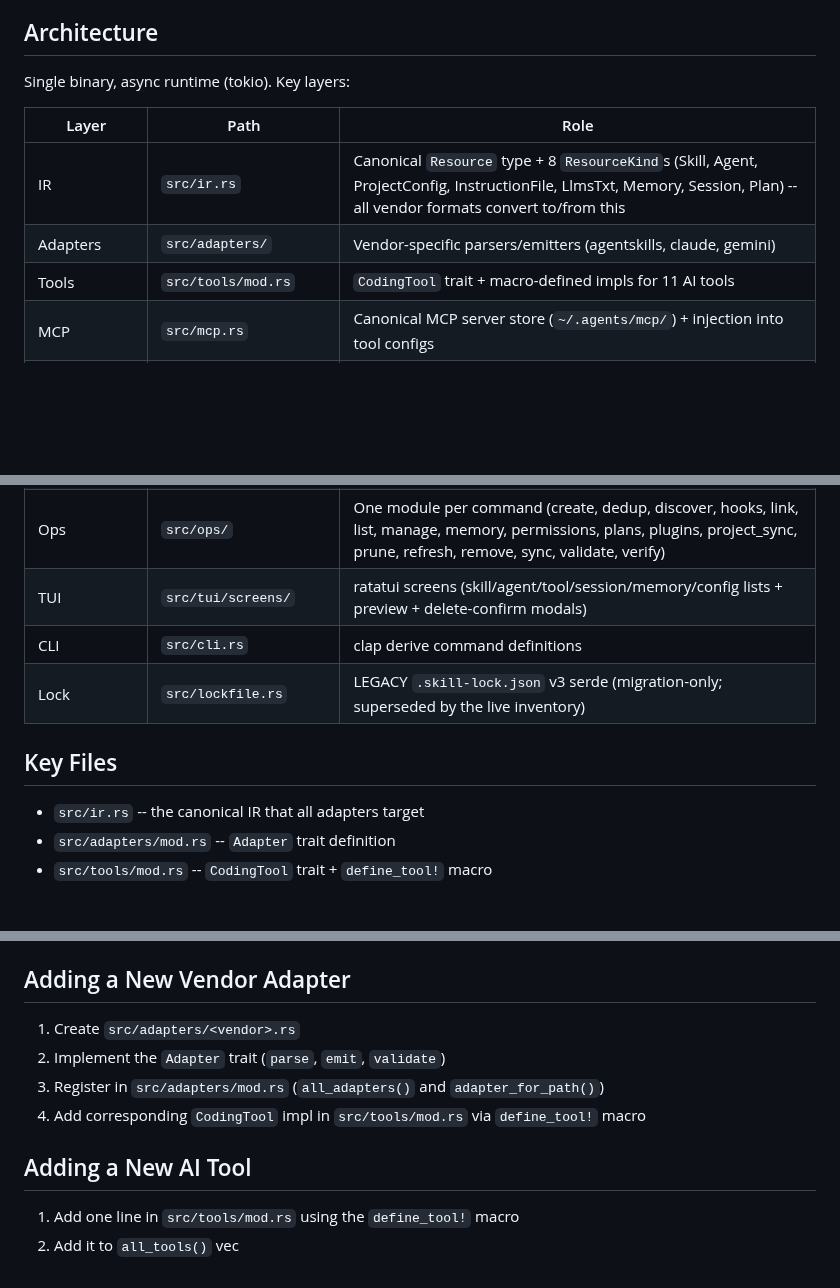
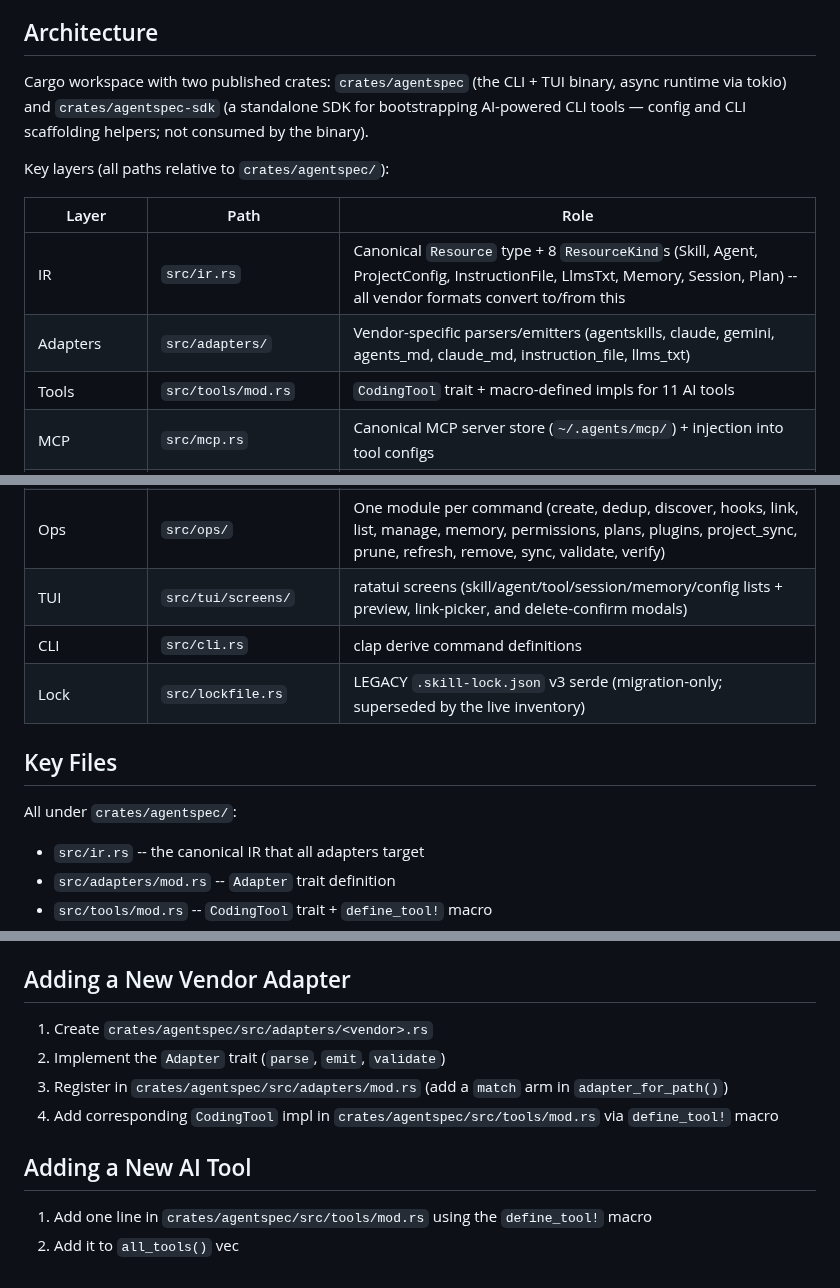
Before and after one commit to urmzd/agentspec, a Markdown page: AGENTS.md, 3 parts joined by grey strips. Drawn GitHub-style; blank space fills up the shorter version.

```diff
--- a/AGENTS.md
+++ b/AGENTS.md
@@ -6,12 +6,14 @@
 
 ## Architecture
 
-Single binary, async runtime (tokio). Key layers:
+Cargo workspace with two published crates: `crates/agentspec` (the CLI + TUI binary, async runtime via tokio) and `crates/agentspec-sdk` (a standalone SDK for bootstrapping AI-powered CLI tools — config and CLI scaffolding helpers; not consumed by the binary).
+
+Key layers (all paths relative to `crates/agentspec/`):
 
 | Layer | Path | Role |
 |-------|------|------|
 | IR | `src/ir.rs` | Canonical `Resource` type + 8 `ResourceKind`s (Skill, Agent, ProjectConfig, InstructionFile, LlmsTxt, Memory, Session, Plan) -- all vendor formats convert to/from this |
-| Adapters | `src/adapters/` | Vendor-specific parsers/emitters (agentskills, claude, gemini) |
+| Adapters | `src/adapters/` | Vendor-specific parsers/emitters (agentskills, claude, gemini, agents_md, claude_md, instruction_file, llms_txt) |
 | Tools | `src/tools/mod.rs` | `CodingTool` trait + macro-defined impls for 11 AI tools |
 | MCP | `src/mcp.rs` | Canonical MCP server store (`~/.agents/mcp/`) + injection into tool configs |
 | Session | `src/session/` | Read adapters + session IR + markdown render + cross-tool sync |
@@ -19,11 +21,13 @@ Single binary, async runtime (tokio). Key layers:
 | Inventory | `src/inventory.rs` | LIVE store: `Config` + `TrackedResource`, SHA-256 hashing |
 | Project files | `src/project_files.rs` | Project config / instruction-file discovery and readiness |
 | Ops | `src/ops/` | One module per command (create, dedup, discover, hooks, link, list, manage, memory, permissions, plans, plugins, project_sync, prune, refresh, remove, sync, validate, verify) |
-| TUI | `src/tui/screens/` | ratatui screens (skill/agent/tool/session/memory/config lists + preview + delete-confirm modals) |
+| TUI | `src/tui/screens/` | ratatui screens (skill/agent/tool/session/memory/config lists + preview, link-picker, and delete-confirm modals) |
 | CLI | `src/cli.rs` | clap derive command definitions |
 | Lock | `src/lockfile.rs` | LEGACY `.skill-lock.json` v3 serde (migration-only; superseded by the live inventory) |
 
 ## Key Files
+
+All under `crates/agentspec/`:
 
 - `src/ir.rs` -- the canonical IR that all adapters target
 - `src/adapters/mod.rs` -- `Adapter` trait definition
@@ -69,12 +73,12 @@ Top-level CLI commands: `manage`, `status`, `sync`, `session`, `project`, `prune
 
 ## Adding a New Vendor Adapter
 
-1. Create `src/adapters/<vendor>.rs`
+1. Create `crates/agentspec/src/adapters/<vendor>.rs`
 2. Implement the `Adapter` trait (`parse`, `emit`, `validate`)
-3. Register in `src/adapters/mod.rs` (`all_adapters()` and `adapter_for_path()`)
-4. Add corresponding `CodingTool` impl in `src/tools/mod.rs` via `define_tool!` macro
+3. Register in `crates/agentspec/src/adapters/mod.rs` (add a `match` arm in `adapter_for_path()`)
+4. Add corresponding `CodingTool` impl in `crates/agentspec/src/tools/mod.rs` via `define_tool!` macro
 
 ## Adding a New AI Tool
 
-1. Add one line in `src/tools/mod.rs` using the `define_tool!` macro
+1. Add one line in `crates/agentspec/src/tools/mod.rs` using the `define_tool!` macro
 2. Add it to `all_tools()` vec
```
Also changed, not shown: README.md (+12 -5 lines), ROADMAP.md (+6 -38 lines), showcase/tui-demo.gif, showcase/tui.png, 15 other files.
